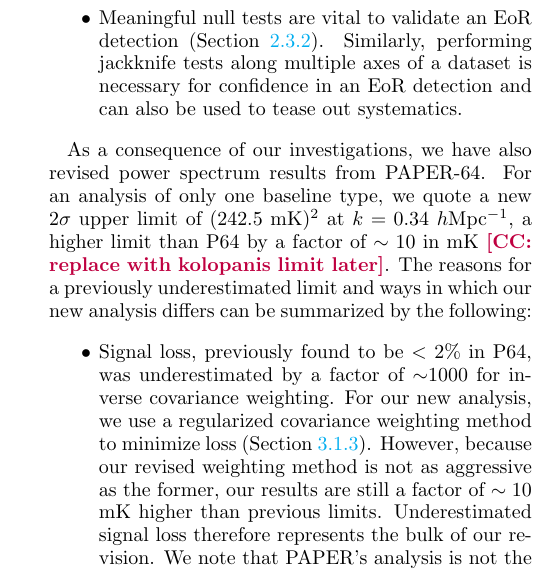
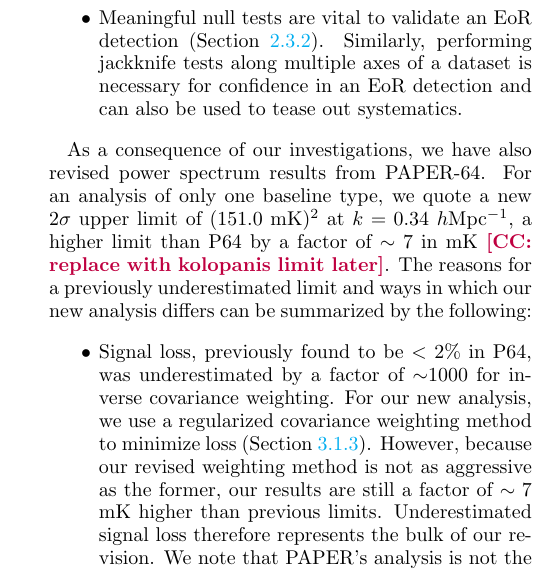
Before and after one commit to carinacheng/PAPERMethods_paper, a LaTeX paper (PAPER.tex): part of one column of page 25 of 30, cut so that both start at the same text. Compiled offline with pdfLaTeX.

Commit message:
updated compiled plots

```diff
--- a/PAPER.tex
+++ b/PAPER.tex
@@ -1255,8 +1255,8 @@
 power spectrum ($2\sigma$ upper limit). The solid green line is the theoretical $2\sigma$ noise level prediction based on
 observational parameters. This power spectrum result differs from P64 in that it only uses data from one type of baseline ($30$ m
 East/West baselines) instead of three. Major differences from previously published results stem from revisions regarding signal
-loss, bootstrapping, and the theoretical error computation. We quote a best $2\sigma$ upper limit of $(242.5$ mK$)^{2}$ at
-$k=0.34$ $h$Mpc$^{-1}$, a higher limit than P64 by a factor of $\sim10$ in mK \cc{replace with kolopanis limit later}.}
+loss, bootstrapping, and the theoretical error computation. We quote a best $2\sigma$ upper limit of $(151.0$ mK$)^{2}$ at
+$k=0.34$ $h$Mpc$^{-1}$, a higher limit than P64 by a factor of $\sim7$ in mK \cc{replace with kolopanis limit later}.}
 	\label{fig:ps1_data}
 \end{figure*}
 
@@ -1613,15 +1613,15 @@
 \end{itemize}
 
 As a consequence of our investigations, we have also revised power spectrum results from PAPER-64. For an analysis of only
-one baseline type, we quote a new $2\sigma$ upper limit of $(242.5$ mK$)^{2}$ at $k=0.34$ $h$Mpc$^{-1}$, a higher limit than
-P64 by a factor of $\sim10$ in mK \cc{replace with kolopanis limit later}. The reasons for a previously underestimated limit and
+one baseline type, we quote a new $2\sigma$ upper limit of $(151.0$ mK$)^{2}$ at $k=0.34$ $h$Mpc$^{-1}$, a higher limit than
+P64 by a factor of $\sim7$ in mK \cc{replace with kolopanis limit later}. The reasons for a previously underestimated limit and
 ways in which our new analysis differs can be summarized by the following:
 
 \begin{itemize}
 \item Signal loss, previously found to be $<2\%$ in P64, was underestimated by a factor of $\sim$$1000$ for inverse
 covariance weighting. For our new analysis, we use a regularized covariance weighting method to minimize loss (Section
 \ref{sec:Weight}). However, because our revised weighting method is not as aggressive as the former, our results are still a
-factor of $\sim10$ mK higher than previous limits. Underestimated signal loss therefore represents the bulk of our revision. We
+factor of $\sim7$ mK higher than previous limits. Underestimated signal loss therefore represents the bulk of our revision. We
 note that PAPER's analysis is not the first to underestimate loss; results from the GMRT (\citealt{paciga_et_al2013}) were also
 revised from new signal loss calculations associated with their singular value decomposition foreground filter.
 \item Power spectrum errors, originally computed by bootstrapping, were underestimated by a factor of $\sim$$2$ due to
```
Also changed, not shown: PAPER.pdf, PAPER.tex (4 more changed lines), 2 other files.
